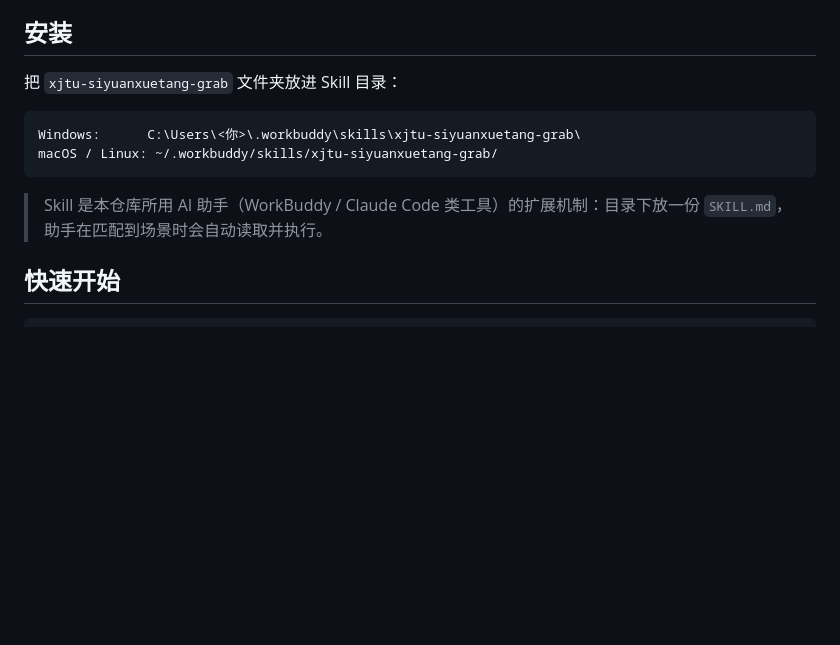
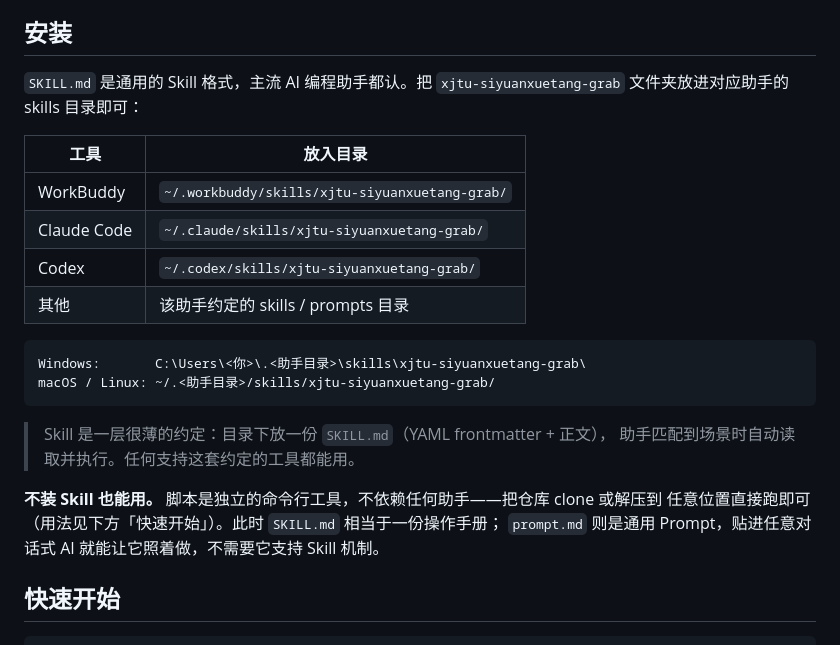
Before and after one commit to XLJFZ/xjtu-siyuanxuetang-grab, a Markdown page: README.md, the part around the change. Rendered like a GitHub page; blank space fills up the shorter version.

````diff
--- a/README.md
+++ b/README.md
@@ -35,14 +35,27 @@ AI 就会自动走完「登录 → 干跑列清单 → 确认 → 下载 → 归
 
 ## 安装
 
-把 `xjtu-siyuanxuetang-grab` 文件夹放进 Skill 目录：
+`SKILL.md` 是通用的 Skill 格式，主流 AI 编程助手都认。把 `xjtu-siyuanxuetang-grab`
+文件夹放进对应助手的 skills 目录即可：
+
+| 工具 | 放入目录 |
+|---|---|
+| WorkBuddy | `~/.workbuddy/skills/xjtu-siyuanxuetang-grab/` |
+| Claude Code | `~/.claude/skills/xjtu-siyuanxuetang-grab/` |
+| Codex | `~/.codex/skills/xjtu-siyuanxuetang-grab/` |
+| 其他 | 该助手约定的 skills / prompts 目录 |
 
 ```
-Windows:      C:\Users\<你>\.workbuddy\skills\xjtu-siyuanxuetang-grab\
-macOS / Linux: ~/.workbuddy/skills/xjtu-siyuanxuetang-grab/
+Windows:       C:\Users\<你>\.<助手目录>\skills\xjtu-siyuanxuetang-grab\
+macOS / Linux: ~/.<助手目录>/skills/xjtu-siyuanxuetang-grab/
 ```
 
-> Skill 是本仓库所用 AI 助手（WorkBuddy / Claude Code 类工具）的扩展机制：目录下放一份 `SKILL.md`，助手在匹配到场景时会自动读取并执行。
+> Skill 是一层很薄的约定：目录下放一份 `SKILL.md`（YAML frontmatter + 正文），
+> 助手匹配到场景时自动读取并执行。任何支持这套约定的工具都能用。
+
+**不装 Skill 也能用。** 脚本是独立的命令行工具，不依赖任何助手——把仓库 clone 或解压到
+任意位置直接跑即可（用法见下方「快速开始」）。此时 `SKILL.md` 相当于一份操作手册；
+`prompt.md` 则是通用 Prompt，贴进任意对话式 AI 就能让它照着做，不需要它支持 Skill 机制。
 
 ## 快速开始
 
````
